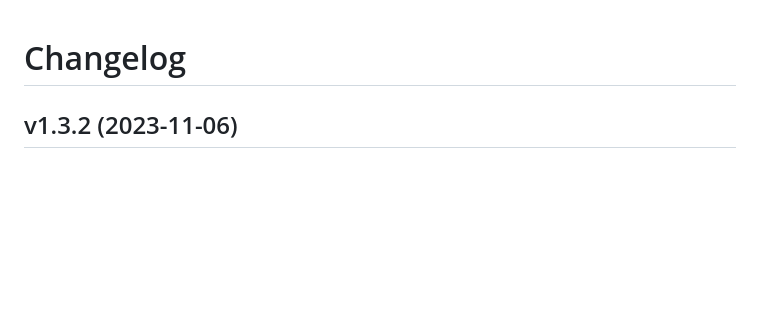
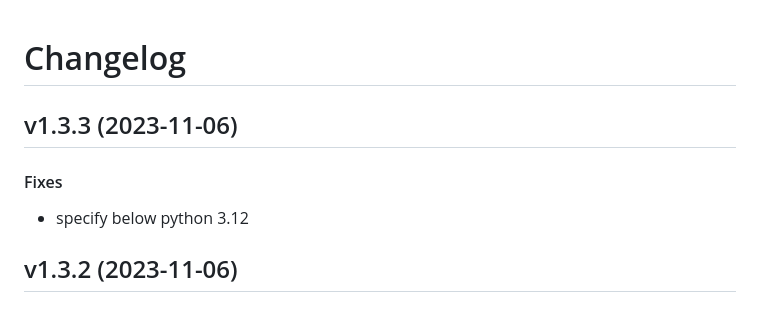
Before and after one commit to matt-manes/pathier, a Markdown page: CHANGELOG.md, the part around the change. GitHub-like rendering; blank space fills up the shorter version.

Commit message:
chore: update changelog

```diff
--- a/CHANGELOG.md
+++ b/CHANGELOG.md
@@ -1,4 +1,11 @@
 # Changelog
+
+## v1.3.3 (2023-11-06)
+
+#### Fixes
+
+* specify below python 3.12
+
 
 ## v1.3.2 (2023-11-06)
 
```
